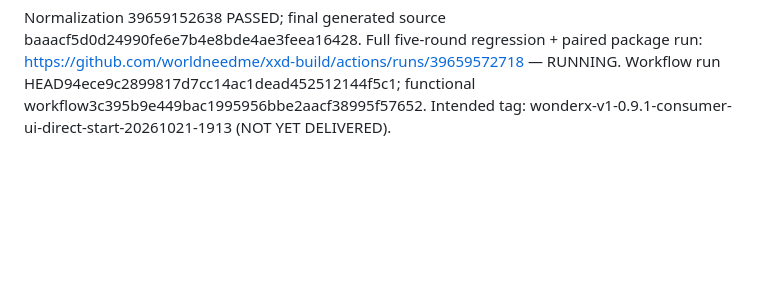
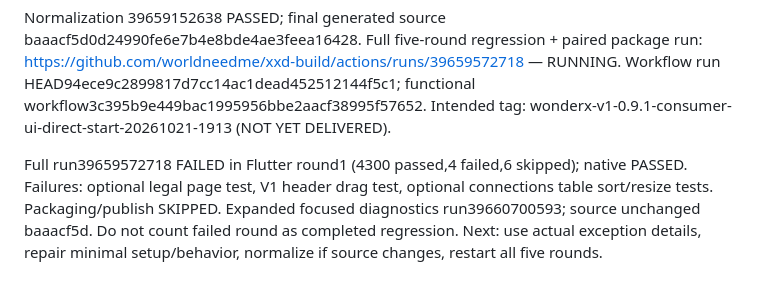
Before and after one commit to worldneedme/xxd-build, a Markdown page: docs/WONDERX-091-ACTIVE-FLOW.md, the part around the change. Drawn GitHub-style; blank space fills up the shorter version.

Commit message:
docs: record first regression failure and focused diagnostics

```diff
--- a/docs/WONDERX-091-ACTIVE-FLOW.md
+++ b/docs/WONDERX-091-ACTIVE-FLOW.md
@@ -72,3 +72,8 @@ Normalization 39659152638 PASSED; final generated source baaacf5d0d24990fe6e7b4e
 Full five-round regression + paired package run: https://github.com/worldneedme/xxd-build/actions/runs/39659572718 — RUNNING.
 Workflow run HEAD94ece9c2899817d7cc14ac1dead452512144f5c1; functional workflow3c395b9e449bac1995956bbe2aacf38995f57652.
 Intended tag: wonderx-v1-0.9.1-consumer-ui-direct-start-20261021-1913 (NOT YET DELIVERED).
+
+Full run39659572718 FAILED in Flutter round1 (4300 passed,4 failed,6 skipped); native PASSED.
+Failures: optional legal page test, V1 header drag test, optional connections table sort/resize tests.
+Packaging/publish SKIPPED. Expanded focused diagnostics run39660700593; source unchanged baaacf5d.
+Do not count failed round as completed regression. Next: use actual exception details, repair minimal setup/behavior, normalize if source changes, restart all five rounds.
```
